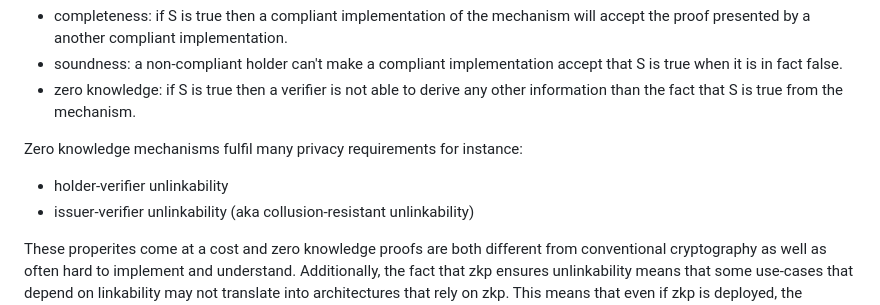
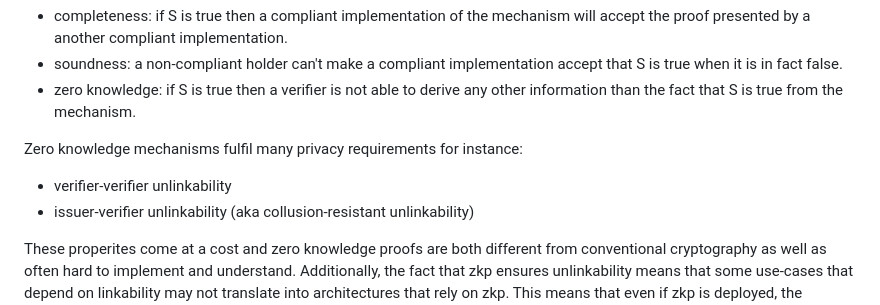
Before and after one commit to leifj/draft-johansson-zkp-usecases, a Markdown page: draft-johansson-zkp-usecases.md, the part around the change. Drawn GitHub-style.

Commit message:
Replace "holder-verifier" with "verifier-verifier"
As far as I'm aware, "holder-verifier unlinkability" is not a commonly
discussed property. I think this is meant to refer to "verifier-verifier
unlinkability" instead.

```diff
--- a/draft-johansson-zkp-usecases.md
+++ b/draft-johansson-zkp-usecases.md
@@ -53,7 +53,7 @@ There are several ways to define the concept of zero knowledge proofs. In this d
 
 Zero knowledge mechanisms fulfil many privacy requirements for instance:
 
-* holder-verifier unlinkability
+* verifier-verifier unlinkability
 * issuer-verifier unlinkability (aka collusion-resistant unlinkability)
 
 These properites come at a cost and zero knowledge proofs are both different from conventional cryptography as well as often hard to implement and understand. Additionally, the fact that zkp ensures unlinkability means that some use-cases that depend on linkability may not translate into architectures that rely on zkp. This means that even if zkp is deployed, the information present in the proofs (ie the statement S) may in some cases be enough to fully identify the data subject in which case the deployment of zkp serves little purpose.
```
